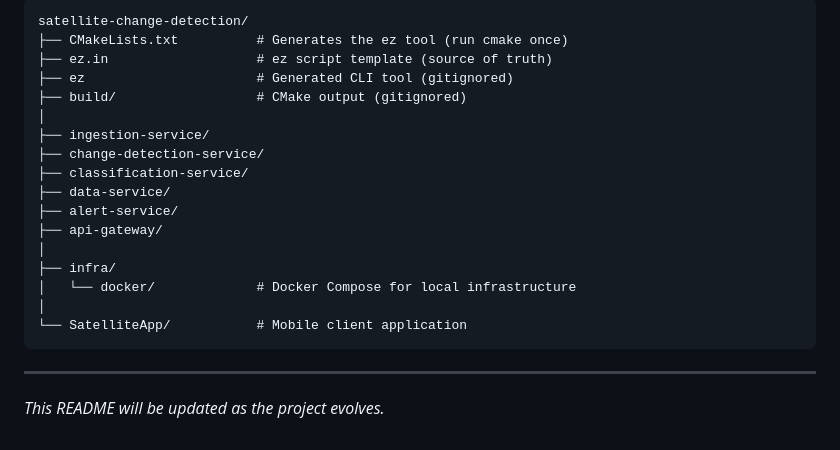
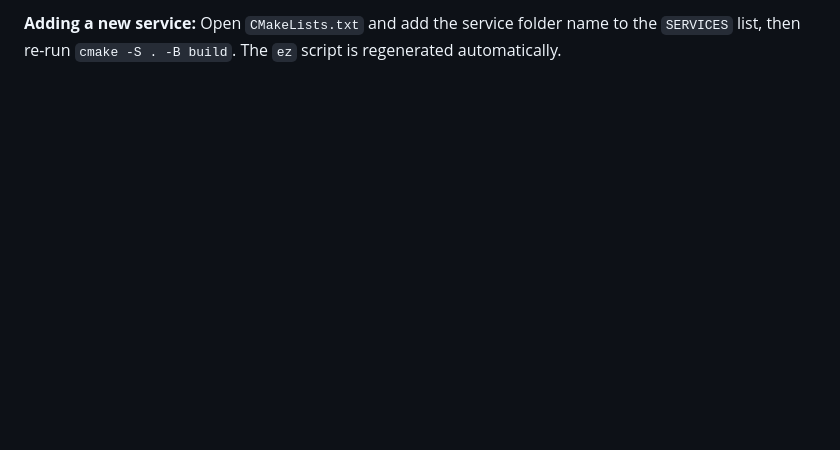
Before and after one commit to shubhojit-mitra-dev/satellite-change-detection, a Markdown page: README.md, the part around one of its changes. GitHub-like rendering; blank space fills up the shorter version.

````diff
--- a/README.md
+++ b/README.md
@@ -136,23 +113 @@ The `ez` script is regenerated automatically with the new service included.
-```
-satellite-change-detection/
-├── CMakeLists.txt          # Generates the ez tool (run cmake once)
-├── ez.in                   # ez script template (source of truth)
-├── ez                      # Generated CLI tool (gitignored)
-├── build/                  # CMake output (gitignored)
-│
-├── ingestion-service/
-├── change-detection-service/
-├── classification-service/
-├── data-service/
-├── alert-service/
-├── api-gateway/
-│
-├── infra/
-│   └── docker/             # Docker Compose for local infrastructure
-│
-└── SatelliteApp/           # Mobile client application
-```
-
----
-
-*This README will be updated as the project evolves.*
+**Adding a new service:** Open `CMakeLists.txt` and add the service folder name to the `SERVICES` list, then re-run `cmake -S . -B build`. The `ez` script is regenerated automatically.
````
Also changed, not shown: other parts of README.md (+56 -79 lines).
